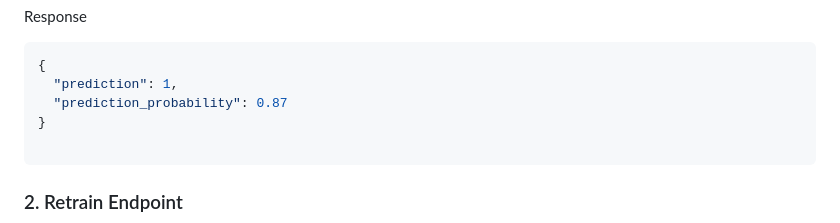
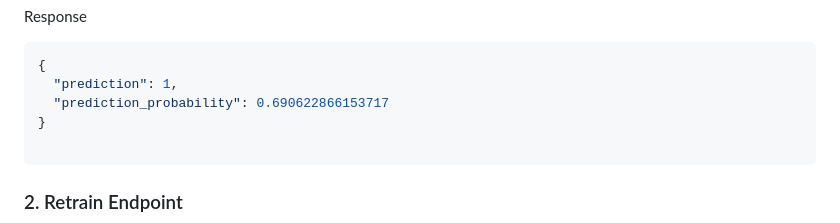
Before and after one commit to Elhameed/Diabetes_Prediction, a Markdown page: README.md, the part around the change. Drawn GitHub-style.

````diff
--- a/README.md
+++ b/README.md
@@ -121,7 +121,7 @@ Response
 ```bash
 {
   "prediction": 1,
-  "prediction_probability": 0.87
+  "prediction_probability": 0.690622866153717
 }
 
 ```
````
